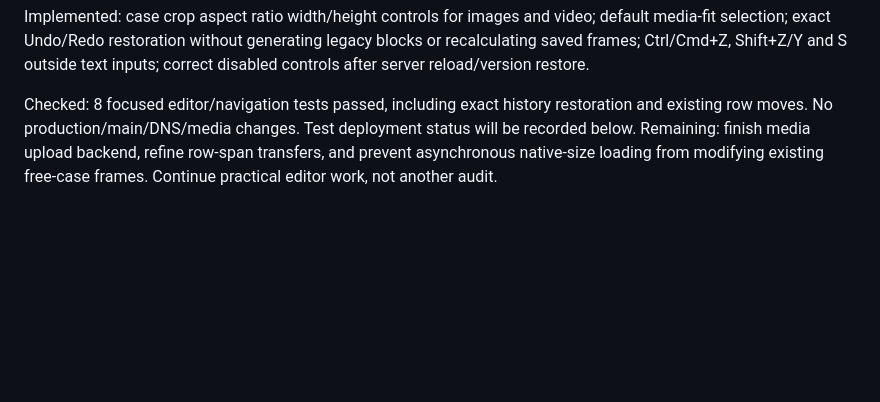
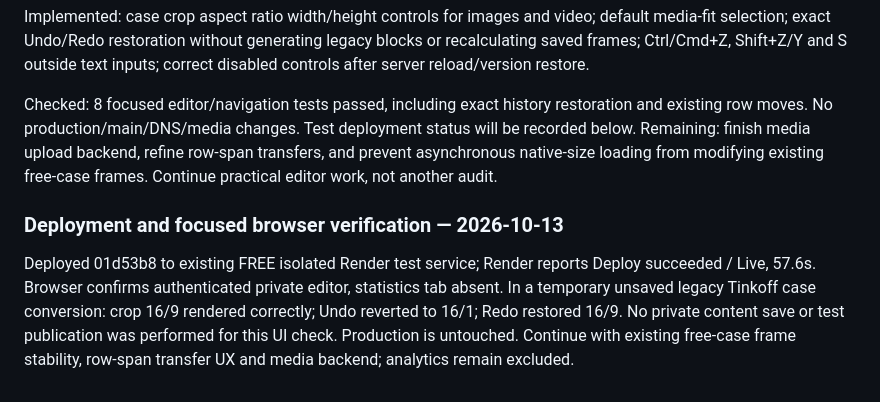
Before and after one commit to Panxrt/Panxrt.github.io, a Markdown page: ADMIN_HANDOFF.md, the part around the change. Rendered like a GitHub page; blank space fills up the shorter version.

Commit message:
Record live crop and history verification in test CMS

```diff
--- a/ADMIN_HANDOFF.md
+++ b/ADMIN_HANDOFF.md
@@ -759,3 +759,7 @@ Latest user decision: statistics are OUT OF SCOPE. Do not build or audit analyti
 Implemented: case crop aspect ratio width/height controls for images and video; default media-fit selection; exact Undo/Redo restoration without generating legacy blocks or recalculating saved frames; Ctrl/Cmd+Z, Shift+Z/Y and S outside text inputs; correct disabled controls after server reload/version restore.
 
 Checked: 8 focused editor/navigation tests passed, including exact history restoration and existing row moves. No production/main/DNS/media changes. Test deployment status will be recorded below. Remaining: finish media upload backend, refine row-span transfers, and prevent asynchronous native-size loading from modifying existing free-case frames. Continue practical editor work, not another audit.
+
+
+### Deployment and focused browser verification — 2026-10-13
+Deployed 01d53b8 to existing FREE isolated Render test service; Render reports Deploy succeeded / Live, 57.6s. Browser confirms authenticated private editor, statistics tab absent. In a temporary unsaved legacy Tinkoff case conversion: crop 16/9 rendered correctly; Undo reverted to 16/1; Redo restored 16/9. No private content save or test publication was performed for this UI check. Production is untouched. Continue with existing free-case frame stability, row-span transfer UX and media backend; analytics remain excluded.
```
